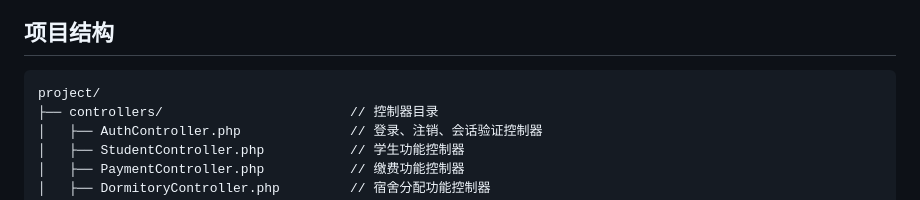
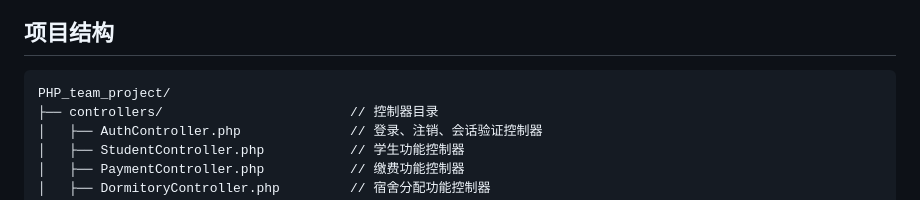
Before and after one commit to ZhangHao-STEM/PHP_team_project, a Markdown page: README.md, the part around the change. GitHub-like rendering.

````diff
--- a/README.md
+++ b/README.md
@@ -5,7 +5,7 @@
 ## 项目结构
 
 ```bash
-project/
+PHP_team_project/
 ├── controllers/                        // 控制器目录
 │   ├── AuthController.php              // 登录、注销、会话验证控制器
 │   ├── StudentController.php           // 学生功能控制器
````
